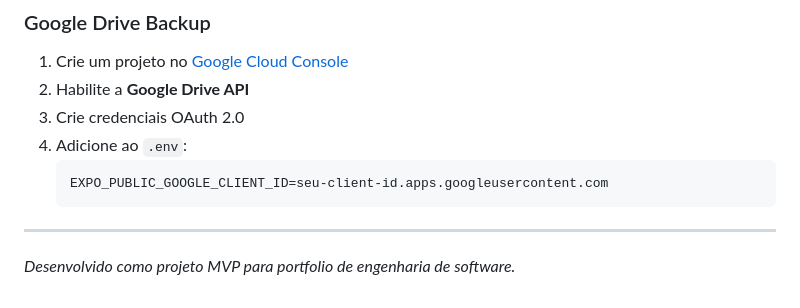
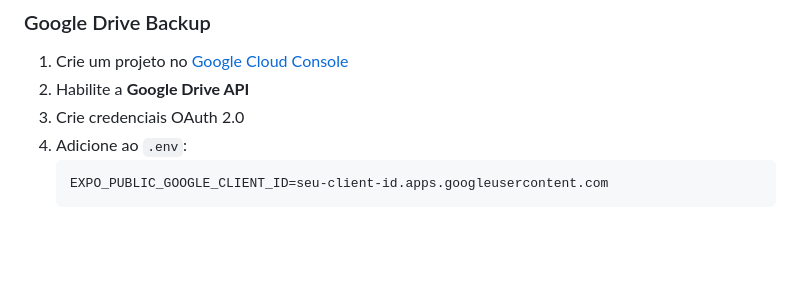
Before and after one commit to BenedettiLucca/iron-log, a Markdown page: README.md, the part around the change. Rendered like a GitHub page; blank space fills up the shorter version.

````diff
--- a/README.md
+++ b/README.md
@@ -197,7 +197,3 @@ iron-log/
    ```env
    EXPO_PUBLIC_GOOGLE_CLIENT_ID=seu-client-id.apps.googleusercontent.com
    ```
-
----
-
-*Desenvolvido como projeto MVP para portfolio de engenharia de software.*
````
